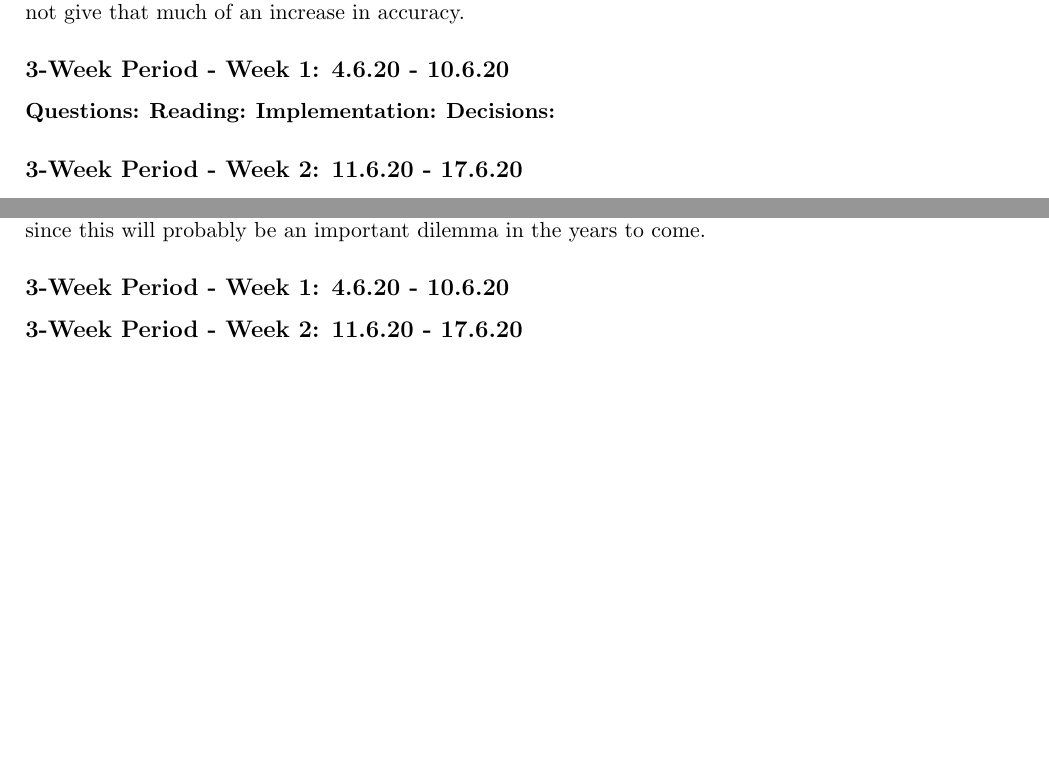
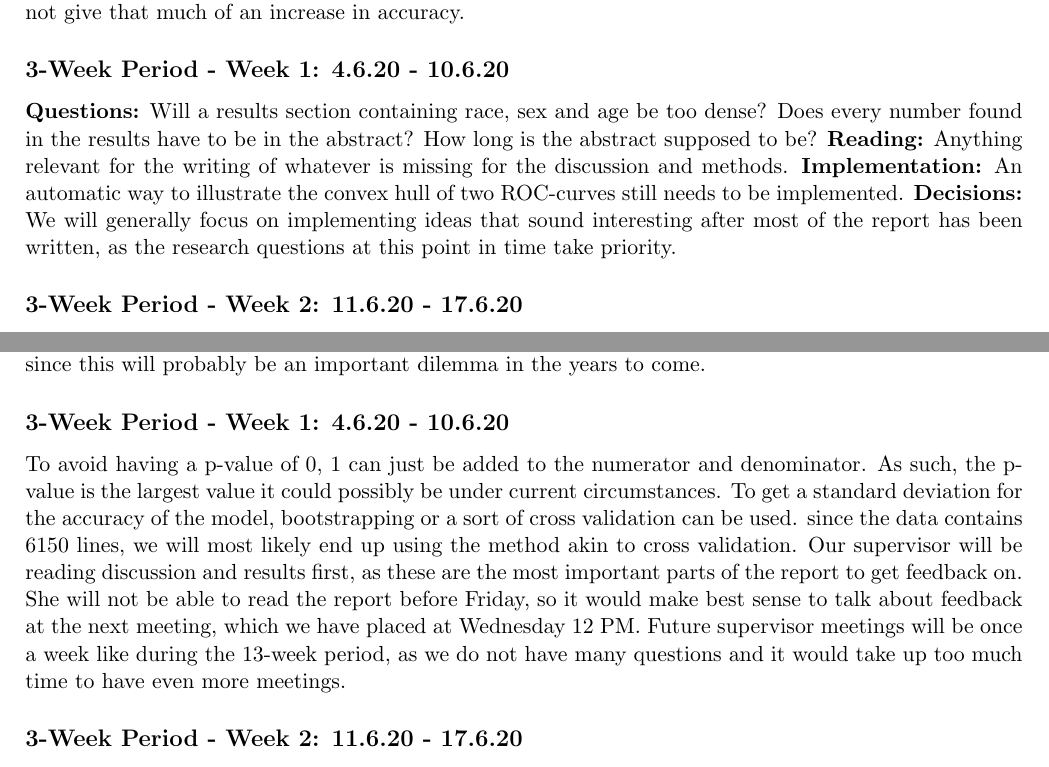
Before and after one commit to oskarwiese/fagprojekt, a LaTeX document (deliverables/logbok_grp.tex): two parts of pages 4 and 8 of 11, joined at a grey line, cut so that both start at the same text, the shorter picture padded with empty space. Compiled offline with pdfLaTeX.

Commit message:
skrevet logbog til første uge i 3-ugers

```diff
--- a/deliverables/logbok_grp.tex
+++ b/deliverables/logbok_grp.tex
@@ -87,10 +87,10 @@ We had no project meeting this week, as our group had not yet been created.
 \textbf{Decisions:} We have decided that it might not be a good idea to try to get bayesian optimization to work, since we have had experience from the exam that it might take a while to implement and might not give that much of an increase in accuracy.
 
 \subsection*{3-Week Period - Week 1: 4.6.20 - 10.6.20}
-\textbf{Questions:}
-\textbf{Reading:}
-\textbf{Implementation:}
-\textbf{Decisions:}
+\textbf{Questions:} Will a results section containing race, sex and age be too dense? Does every number found in the results have to be in the abstract? How long is the abstract supposed to be?
+\textbf{Reading:} Anything relevant for the writing of whatever is missing for the discussion and methods.
+\textbf{Implementation:} An automatic way to illustrate the convex hull of two ROC-curves still needs to be implemented.
+\textbf{Decisions:} We will generally focus on implementing ideas that sound interesting after most of the report has been written, as the research questions at this point in time take priority.
 
 \subsection*{3-Week Period - Week 2: 11.6.20 - 17.6.20}
 \textbf{Questions:}
@@ -199,7 +199,9 @@ The blue dot that is supposed to be on top of the green dot seems to jump around
 For future work, it could be interesting to take a look at pre-processing bias-correction methods (bias-correction used before the network has been trained), though this is only necessary if there is time to implement it. As a point in the discussion, it could be an idea to talk about the accuracy-fairness trade-off, since this will probably be an important dilemma in the years to come.
 
 \subsection*{3-Week Period - Week 1: 4.6.20 - 10.6.20}
-
+To avoid having a p-value of 0, 1 can just be added to the numerator and denominator. As such, the p-value is the largest value it could possibly be under current circumstances. To get a standard deviation for the accuracy of the model, bootstrapping or a sort of cross validation can be used. since the data contains 6150 lines, we will most likely end up using the method akin to cross validation.
+Our supervisor will be reading discussion and results first, as these are the most important parts of the report to get feedback on. She will not be able to read the report before Friday, so it would make best sense to talk about feedback at the next meeting, which we have placed at Wednesday 12 PM.
+Future supervisor meetings will be once a week like during the 13-week period, as we do not have many questions and it would take up too much time to have even more meetings.
 
 \subsection*{3-Week Period - Week 2: 11.6.20 - 17.6.20}
 
```
